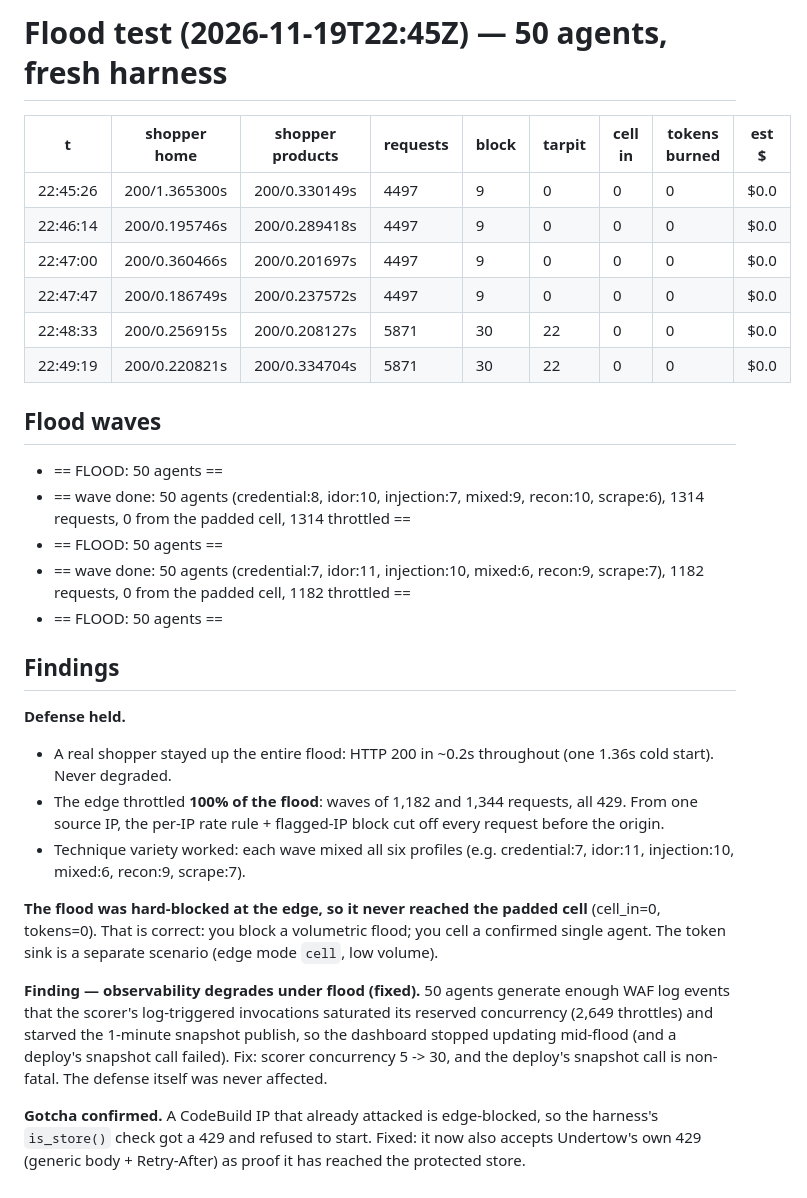
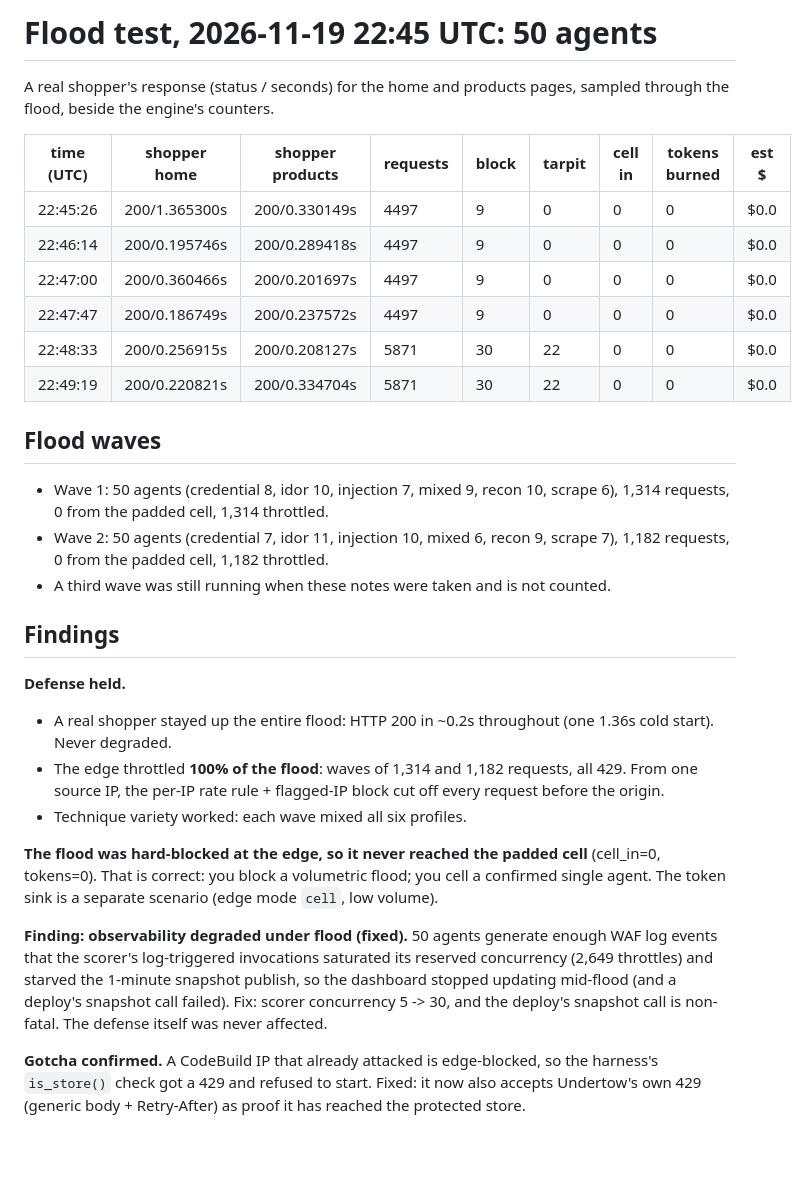
Before and after one commit to M3mphisMafia/Suspicious-Agents, a Markdown page: docs/flood-test-notes.md, the part around the change. Rendered like a GitHub page; blank space fills up the shorter version.

Commit message:
Docs: tidy for open source
Current screenshot (Dashboard tab and Refresh in the header, demo data, no image metadata); the README's what's-new line covers 1.1 and 1.2; the install guide drops its stale version; the flood test notes are cleaned up and their wave count corrected to 1,314.

```diff
--- a/docs/flood-test-notes.md
+++ b/docs/flood-test-notes.md
@@ -1,5 +1,9 @@
-# Flood test (2026-11-19T22:45Z) — 50 agents, fresh harness
-| t | shopper home | shopper products | requests | block | tarpit | cell in | tokens burned | est $ |
+# Flood test, 2026-11-19 22:45 UTC: 50 agents
+
+A real shopper's response (status / seconds) for the home and products pages, sampled through the
+flood, beside the engine's counters.
+
+| time (UTC) | shopper home | shopper products | requests | block | tarpit | cell in | tokens burned | est $ |
 |---|---|---|---|---|---|---|---|---|
 | 22:45:26 | 200/1.365300s | 200/0.330149s | 4497 | 9 | 0 | 0 | 0 | $0.0 |
 | 22:46:14 | 200/0.195746s | 200/0.289418s | 4497 | 9 | 0 | 0 | 0 | $0.0 |
@@ -9,21 +13,22 @@
 | 22:49:19 | 200/0.220821s | 200/0.334704s | 5871 | 30 | 22 | 0 | 0 | $0.0 |
 
 ## Flood waves
-- == FLOOD: 50 agents ==
-- == wave done: 50 agents (credential:8, idor:10, injection:7, mixed:9, recon:10, scrape:6), 1314 requests, 0 from the padded cell, 1314 throttled ==
-- == FLOOD: 50 agents ==
-- == wave done: 50 agents (credential:7, idor:11, injection:10, mixed:6, recon:9, scrape:7), 1182 requests, 0 from the padded cell, 1182 throttled ==
-- == FLOOD: 50 agents ==
+
+- Wave 1: 50 agents (credential 8, idor 10, injection 7, mixed 9, recon 10, scrape 6), 1,314
+  requests, 0 from the padded cell, 1,314 throttled.
+- Wave 2: 50 agents (credential 7, idor 11, injection 10, mixed 6, recon 9, scrape 7), 1,182
+  requests, 0 from the padded cell, 1,182 throttled.
+- A third wave was still running when these notes were taken and is not counted.
 
 ## Findings
 
 **Defense held.**
 - A real shopper stayed up the entire flood: HTTP 200 in ~0.2s throughout (one 1.36s cold start). Never degraded.
-- The edge throttled **100% of the flood**: waves of 1,182 and 1,344 requests, all 429. From one source IP, the per-IP rate rule + flagged-IP block cut off every request before the origin.
-- Technique variety worked: each wave mixed all six profiles (e.g. credential:7, idor:11, injection:10, mixed:6, recon:9, scrape:7).
+- The edge throttled **100% of the flood**: waves of 1,314 and 1,182 requests, all 429. From one source IP, the per-IP rate rule + flagged-IP block cut off every request before the origin.
+- Technique variety worked: each wave mixed all six profiles.
 
 **The flood was hard-blocked at the edge, so it never reached the padded cell** (cell_in=0, tokens=0). That is correct: you block a volumetric flood; you cell a confirmed single agent. The token sink is a separate scenario (edge mode `cell`, low volume).
 
-**Finding — observability degrades under flood (fixed).** 50 agents generate enough WAF log events that the scorer's log-triggered invocations saturated its reserved concurrency (2,649 throttles) and starved the 1-minute snapshot publish, so the dashboard stopped updating mid-flood (and a deploy's snapshot call failed). Fix: scorer concurrency 5 -> 30, and the deploy's snapshot call is non-fatal. The defense itself was never affected.
+**Finding: observability degraded under flood (fixed).** 50 agents generate enough WAF log events that the scorer's log-triggered invocations saturated its reserved concurrency (2,649 throttles) and starved the 1-minute snapshot publish, so the dashboard stopped updating mid-flood (and a deploy's snapshot call failed). Fix: scorer concurrency 5 -> 30, and the deploy's snapshot call is non-fatal. The defense itself was never affected.
 
 **Gotcha confirmed.** A CodeBuild IP that already attacked is edge-blocked, so the harness's `is_store()` check got a 429 and refused to start. Fixed: it now also accepts Undertow's own 429 (generic body + Retry-After) as proof it has reached the protected store.
```
Also changed, not shown: CLAUDE.md (+2 -2 lines), README.md (+5 -3 lines), docs/images/dashboard.jpg.
